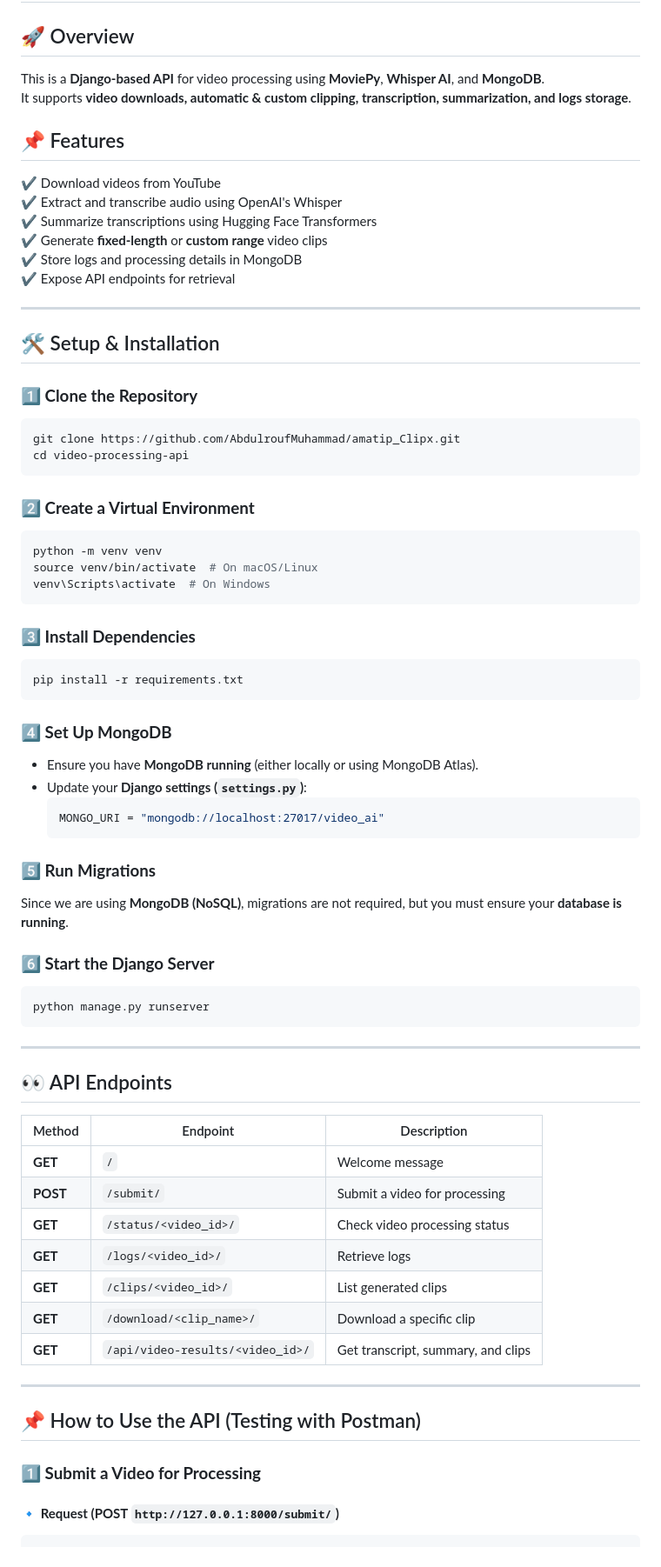
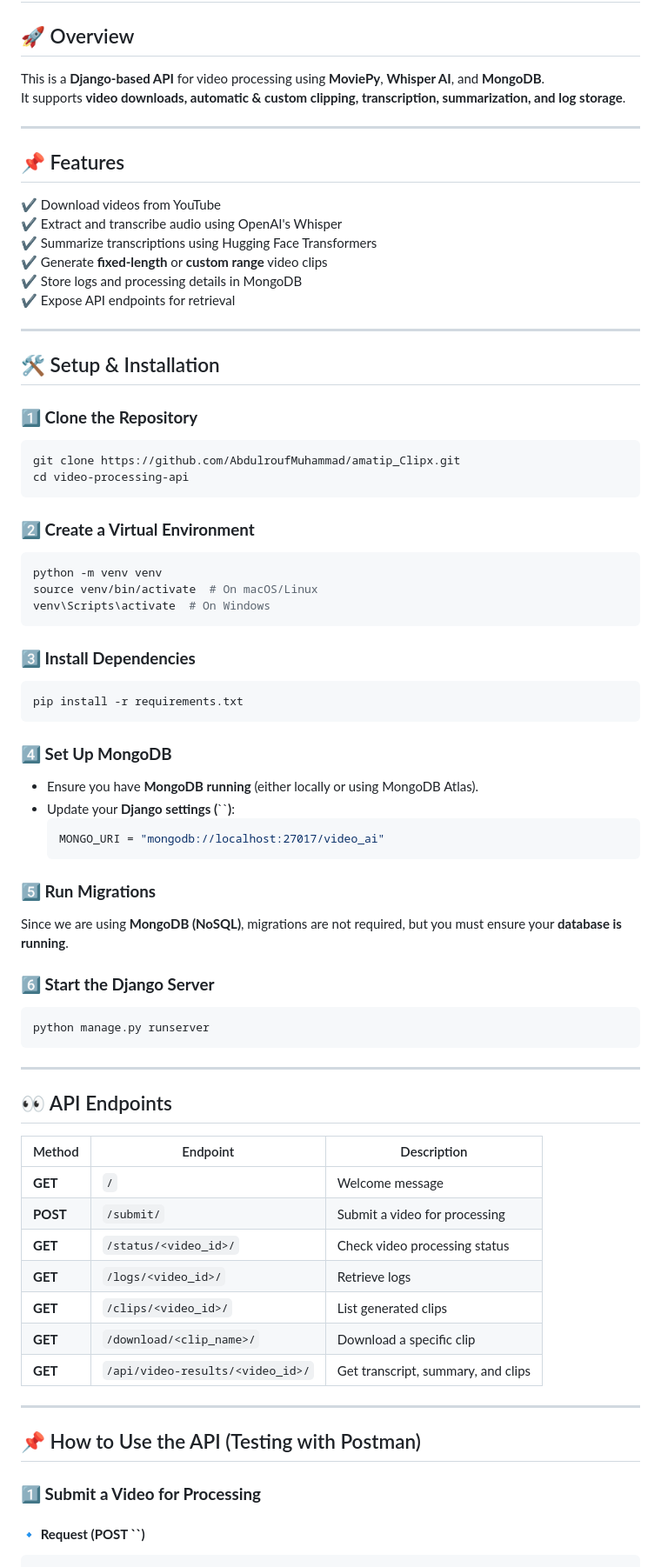
Before and after one commit to AbdulroufMuhammad/amatip_Clipx, a Markdown page: README.md, the part around one of its changes. Shown at 87% size. GitHub-like rendering.

````diff
--- a/README.md
+++ b/README.md
@@ -1,15 +1,19 @@
 # 🎥 Video Processing API (Django + MongoDB + MoviePy + Whisper)
 
 ## 🚀 Overview
-This is a **Django-based API** for video processing using **MoviePy**, **Whisper AI**, and **MongoDB**.
-It supports **video downloads, automatic & custom clipping, transcription, summarization, and logs storage**.
+
+This is a **Django-based API** for video processing using **MoviePy**, **Whisper AI**, and **MongoDB**.\
+It supports **video downloads, automatic & custom clipping, transcription, summarization, and log storage**.
+
+---
 
 ## 📌 Features
-✔️ Download videos from YouTube
-✔️ Extract and transcribe audio using OpenAI's Whisper
-✔️ Summarize transcriptions using Hugging Face Transformers
-✔️ Generate **fixed-length** or **custom range** video clips
-✔️ Store logs and processing details in MongoDB
+
+✔️ Download videos from YouTube\
+✔️ Extract and transcribe audio using OpenAI's Whisper\
+✔️ Summarize transcriptions using Hugging Face Transformers\
+✔️ Generate **fixed-length** or **custom range** video clips\
+✔️ Store logs and processing details in MongoDB\
 ✔️ Expose API endpoints for retrieval
 
 ---
@@ -17,12 +21,14 @@ It supports **video downloads, automatic & custom clipping, transcription, summa
 ## 🛠️ Setup & Installation
 
 ### **1️⃣ Clone the Repository**
+
 ```sh
 git clone https://github.com/AbdulroufMuhammad/amatip_Clipx.git
 cd video-processing-api
 ```
 
 ### **2️⃣ Create a Virtual Environment**
+
 ```sh
 python -m venv venv
 source venv/bin/activate  # On macOS/Linux
@@ -30,21 +36,25 @@ venv\Scripts\activate  # On Windows
 ```
 
 ### **3️⃣ Install Dependencies**
+
 ```sh
 pip install -r requirements.txt
 ```
 
 ### **4️⃣ Set Up MongoDB**
+
 - Ensure you have **MongoDB running** (either locally or using MongoDB Atlas).
-- Update your **Django settings (`settings.py`)**:
+- Update your **Django settings (**``**)**:
   ```python
   MONGO_URI = "mongodb://localhost:27017/video_ai"
   ```
 
 ### **5️⃣ Run Migrations**
+
 Since we are using **MongoDB (NoSQL)**, migrations are not required, but you must ensure your **database is running**.
 
 ### **6️⃣ Start the Django Server**
+
 ```sh
 python manage.py runserver
 ```
@@ -53,21 +63,23 @@ python manage.py runserver
 
 ## 👀 API Endpoints
 
-| Method | Endpoint                          | Description |
-|--------|----------------------------------|-------------|
-| **GET**  | `/`                              | Welcome message |
-| **POST** | `/submit/`                        | Submit a video for processing |
-| **GET**  | `/status/<video_id>/`             | Check video processing status |
-| **GET**  | `/logs/<video_id>/`               | Retrieve logs |
-| **GET**  | `/clips/<video_id>/`              | List generated clips |
-| **GET**  | `/download/<clip_name>/`          | Download a specific clip |
-| **GET**  | `/api/video-results/<video_id>/`  | Get transcript, summary, and clips |
+| Method   | Endpoint                         | Description                        |
+| -------- | -------------------------------- | ---------------------------------- |
+| **GET**  | `/`                              | Welcome message                    |
+| **POST** | `/submit/`                       | Submit a video for processing      |
+| **GET**  | `/status/<video_id>/`            | Check video processing status      |
+| **GET**  | `/logs/<video_id>/`              | Retrieve logs                      |
+| **GET**  | `/clips/<video_id>/`             | List generated clips               |
+| **GET**  | `/download/<clip_name>/`         | Download a specific clip           |
+| **GET**  | `/api/video-results/<video_id>/` | Get transcript, summary, and clips |
 
 ---
 
 ## 📌 How to Use the API (Testing with Postman)
 
 ### **1️⃣ Submit a Video for Processing**
-#### **🔹 Request (POST `http://127.0.0.1:8000/submit/`)**
+
+#### **🔹 Request (POST **``**)**
+
 ```json
 {
````
Also changed, not shown: other parts of README.md (+30 -11 lines).
